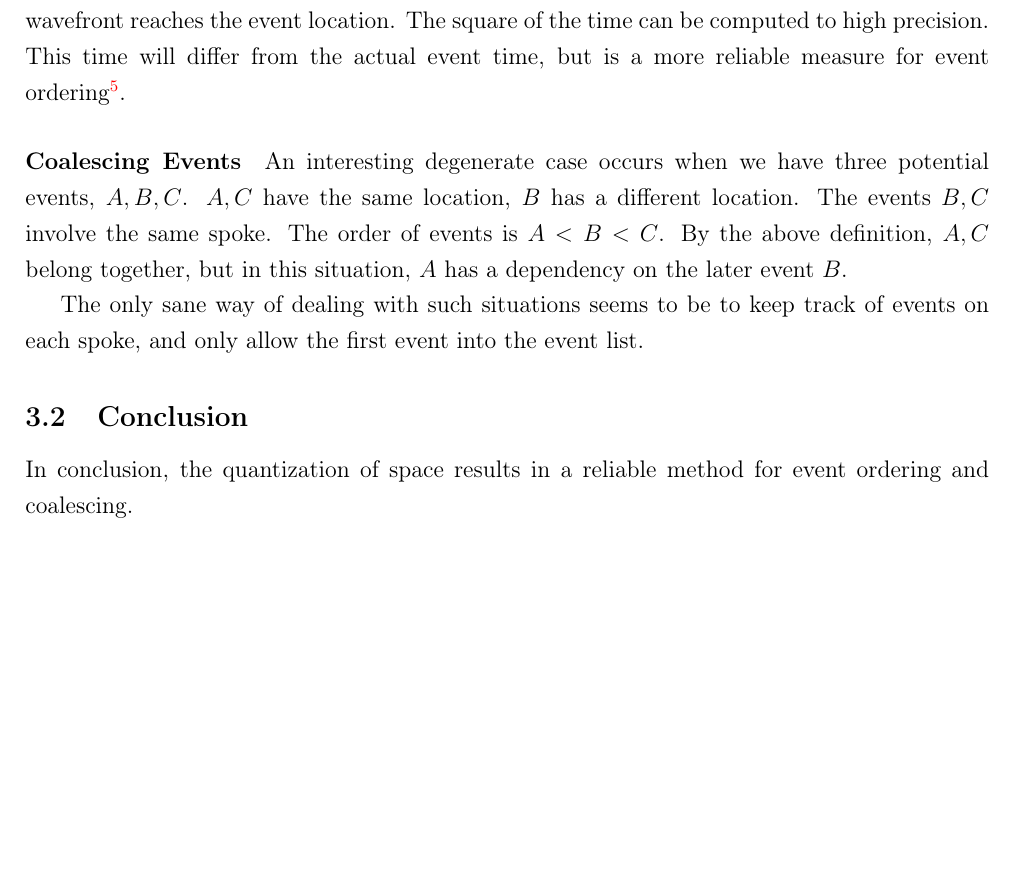
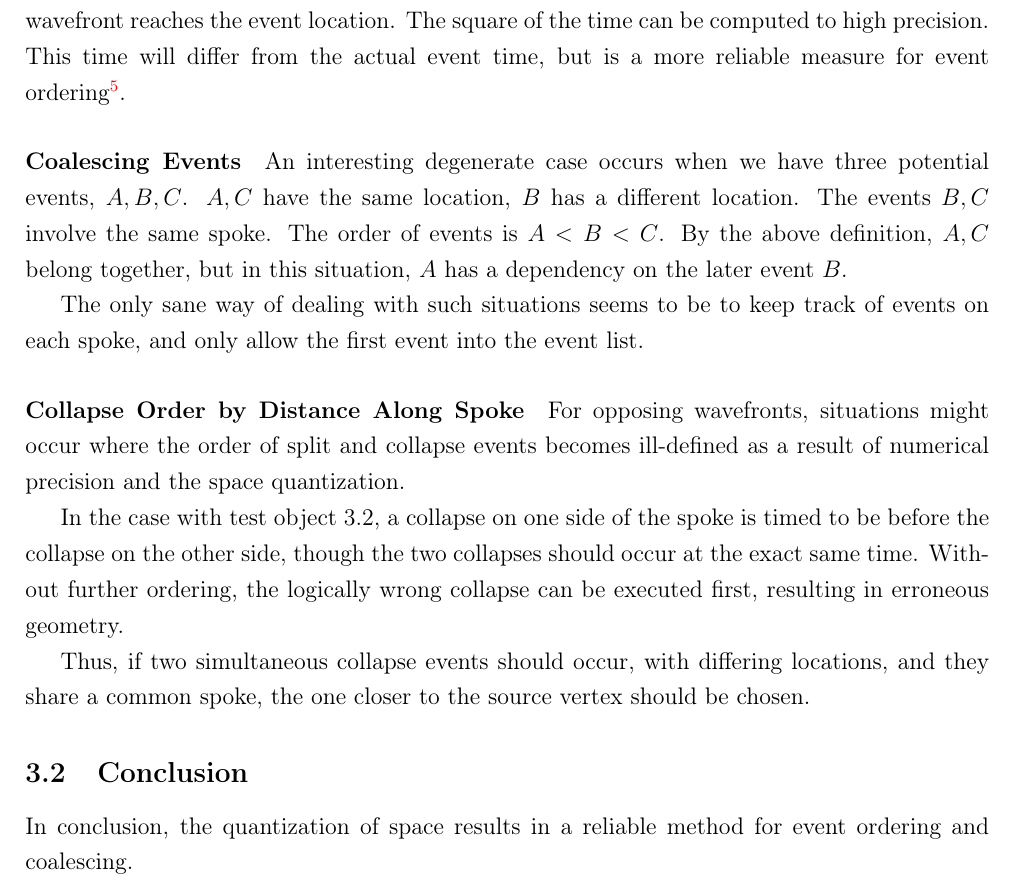
Before and after one commit to dognotdog/giddy-machinist, a LaTeX document (docs/machinist.tex): part of page 16 of 17, cut so that both start at the same text, the shorter picture padded with empty space. Compiled offline with pdfLaTeX.

```diff
--- a/docs/machinist.tex
+++ b/docs/machinist.tex
@@ -600,6 +600,14 @@
 
 The only sane way of dealing with such situations seems to be to keep track of events on each spoke, and only allow the first event into the event list.
 
+\paragraph{Collapse Order by Distance Along Spoke}
+
+For opposing wavefronts, situations might occur where the order of split and collapse events becomes ill-defined as a result of numerical precision and the space quantization.
+
+In the case with test object 3.2, a collapse on one side of the spoke is timed to be before the collapse on the other side, though the two collapses should occur at the exact same time. Without further ordering, the logically wrong collapse can be executed first, resulting in erroneous geometry.
+
+Thus, if two simultaneous collapse events should occur, with differing locations, and they share a common spoke, the one closer to the source vertex should be chosen.
+
 \subsection{Conclusion}
 
 In conclusion, the quantization of space results in a reliable method for event ordering and coalescing.
```
Also changed, not shown: 9 other files.
